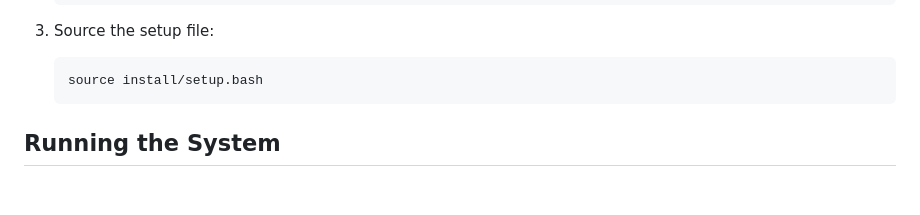
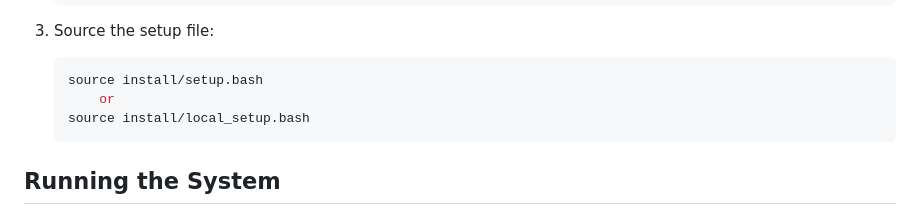
Before and after one commit to hdezerto/g2_robot, a Markdown page: README.md, the part around the change. Drawn GitHub-style; blank space fills up the shorter version.

````diff
--- a/README.md
+++ b/README.md
@@ -25,6 +25,8 @@ The `g2_robot` repository contains packages and launch files for running various
 3. Source the setup file:
     ```sh
     source install/setup.bash
+        or
+    source install/local_setup.bash
     ```
 
 
````
